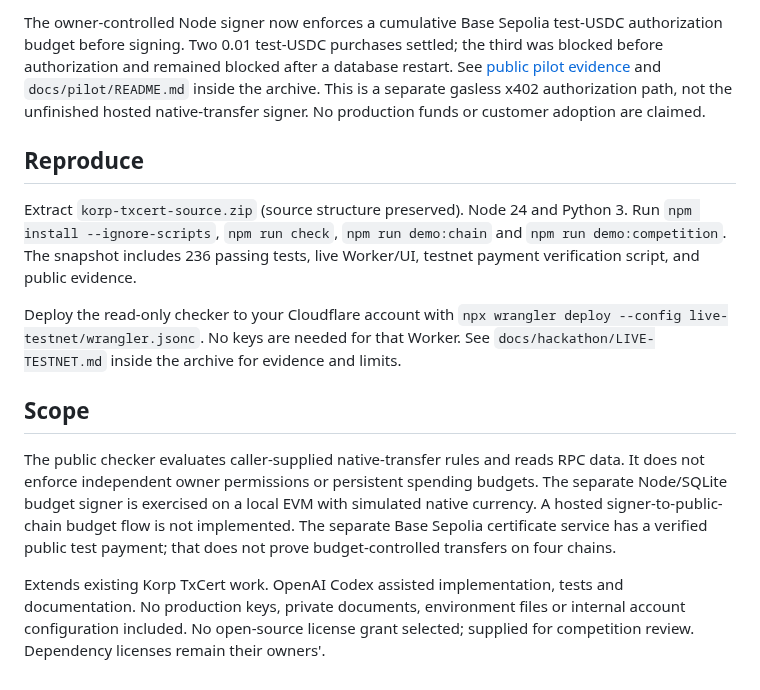
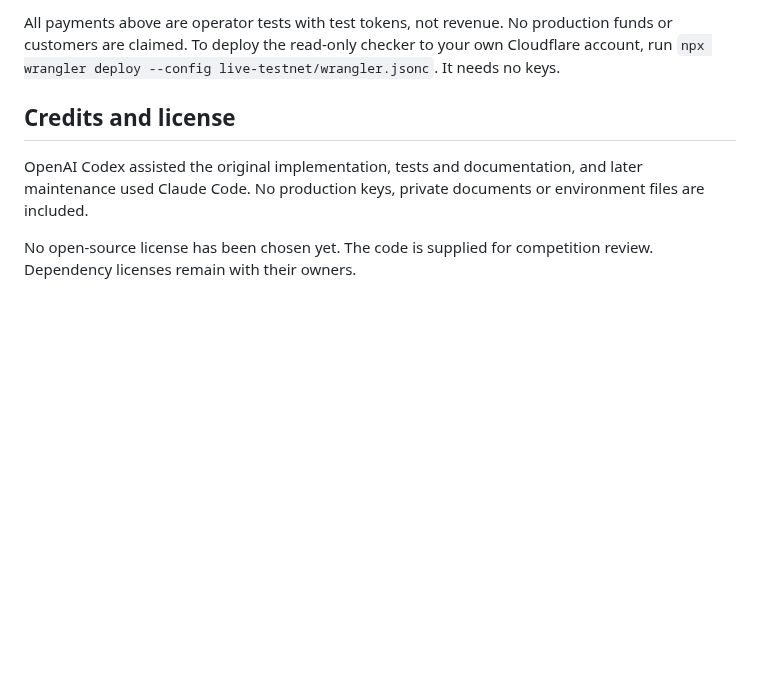
Before and after one commit to karabasprank-dot/korp-txcert-competition, a Markdown page: README.md, the part around one of its changes. Rendered like a GitHub page; blank space fills up the shorter version.

```diff
--- a/README.md
+++ b/README.md
@@ -62,12 +90,8 @@ New code: `src/core/outcome-contract.ts`, `scripts/pilot/task-payments.ts`. Inte
 
-The owner-controlled Node signer now enforces a cumulative Base Sepolia test-USDC authorization budget before signing. Two 0.01 test-USDC purchases settled; the third was blocked before authorization and remained blocked after a database restart. See [public pilot evidence](https://korp-txcert-live-testnet.mute-cell-557f.workers.dev/pilot.html) and `docs/pilot/README.md` inside the archive. This is a separate gasless x402 authorization path, not the unfinished hosted native-transfer signer. No production funds or customer adoption are claimed.
+All payments above are operator tests with test tokens, not revenue. No production funds or customers are claimed. To deploy the read-only checker to your own Cloudflare account, run `npx wrangler deploy --config live-testnet/wrangler.jsonc`. It needs no keys.
 
-## Reproduce
-Extract `korp-txcert-source.zip` (source structure preserved). Node 24 and Python 3. Run `npm install --ignore-scripts`, `npm run check`, `npm run demo:chain` and `npm run demo:competition`. The snapshot includes 236 passing tests, live Worker/UI, testnet payment verification script, and public evidence.
+## Credits and license
 
-Deploy the read-only checker to your Cloudflare account with `npx wrangler deploy --config live-testnet/wrangler.jsonc`. No keys are needed for that Worker. See `docs/hackathon/LIVE-TESTNET.md` inside the archive for evidence and limits.
+OpenAI Codex assisted the original implementation, tests and documentation, and later maintenance used Claude Code. No production keys, private documents or environment files are included.
 
-## Scope
-The public checker evaluates caller-supplied native-transfer rules and reads RPC data. It does not enforce independent owner permissions or persistent spending budgets. The separate Node/SQLite budget signer is exercised on a local EVM with simulated native currency. A hosted signer-to-public-chain budget flow is not implemented. The separate Base Sepolia certificate service has a verified public test payment; that does not prove budget-controlled transfers on four chains.
-
-Extends existing Korp TxCert work. OpenAI Codex assisted implementation, tests and documentation. No production keys, private documents, environment files or internal account configuration included. No open-source license grant selected; supplied for competition review. Dependency licenses remain their owners'.
+No open-source license has been chosen yet. The code is supplied for competition review. Dependency licenses remain with their owners.
```
Also changed, not shown: other parts of README.md (+60 -32 lines), docs/images/exposure-map.png (added), docs/images/repair-planner.png (added).
